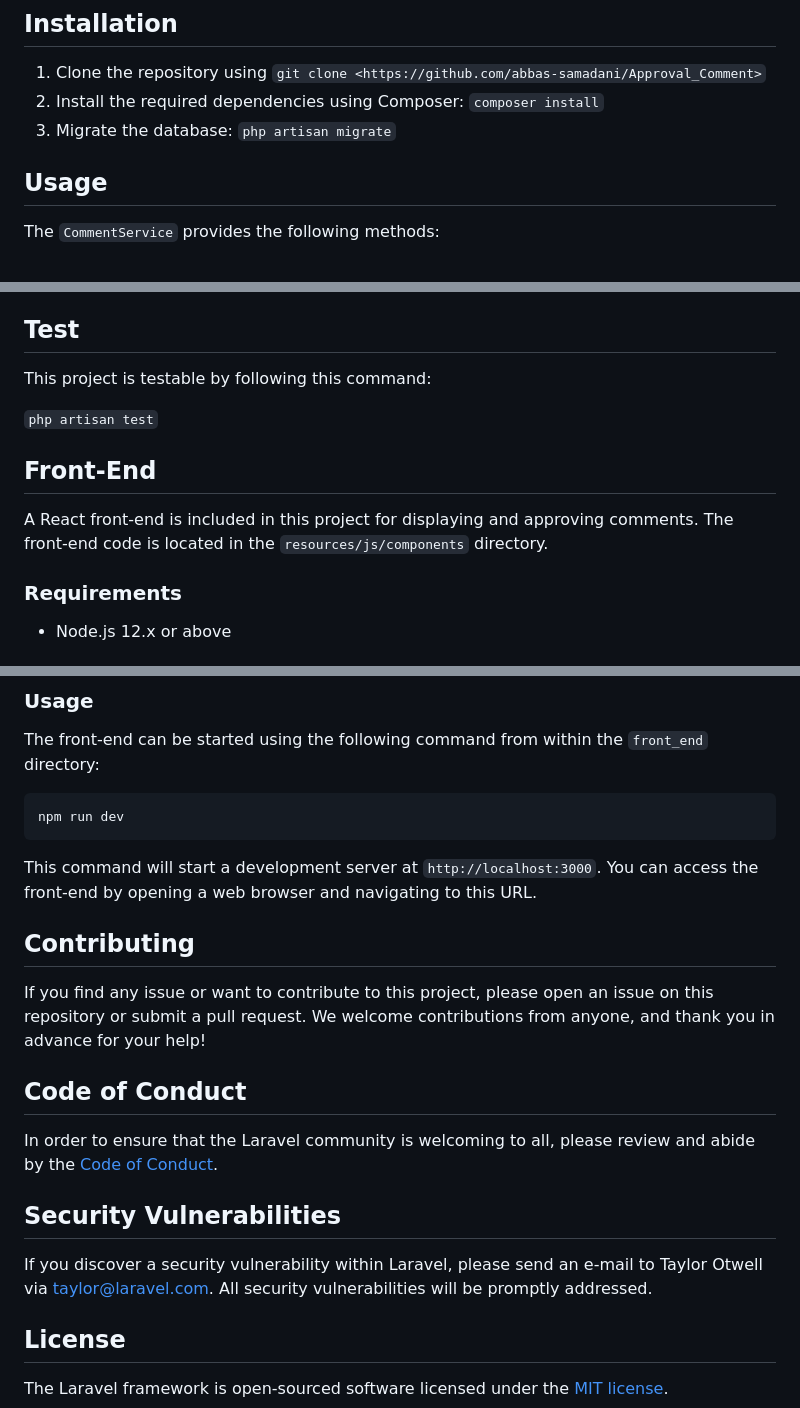
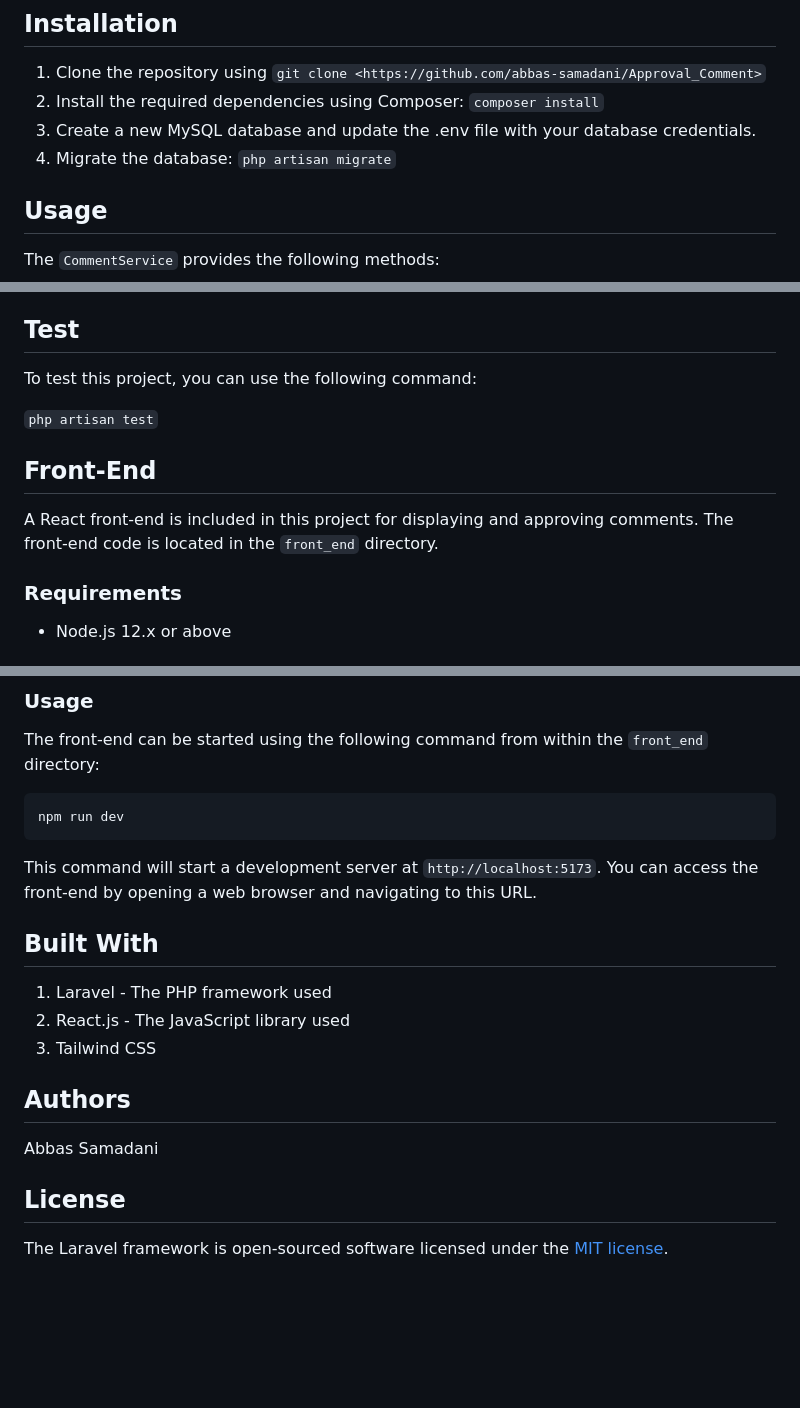
Before and after one commit to abbas-samadani/Approval_Comment, a Markdown page: README.md, 3 parts joined by grey strips. GitHub-like rendering; blank space fills up the shorter version.

````diff
--- a/README.md
+++ b/README.md
@@ -12,7 +12,8 @@ This project contains the implementation of `Comment Approval System`, a Laravel
 
 1. Clone the repository using `git clone <https://github.com/abbas-samadani/Approval_Comment>`
 2. Install the required dependencies using Composer: `composer install`
-3. Migrate the database: `php artisan migrate`
+3. Create a new MySQL database and update the .env file with your database credentials.
+4. Migrate the database: `php artisan migrate`
 
 ## Usage
 
@@ -67,14 +68,14 @@ Returns a JSON object with the updated comment.
 
 ## Test
 
-This project is testable by following this command:
+To test this project, you can use the following command:
 
 `php artisan test`
 
 
 ## Front-End
 
-A React front-end is included in this project for displaying and approving comments. The front-end code is located in the `resources/js/components` directory.
+A React front-end is included in this project for displaying and approving comments. The front-end code is located in the `front_end` directory.
 
 ### Requirements
 
@@ -93,20 +94,17 @@ The front-end can be started using the following command from within the `front_
 npm run dev
 ```
 
-This command will start a development server at `http://localhost:3000`. You can access the front-end by opening a web browser and navigating to this URL.
+This command will start a development server at `http://localhost:5173`. You can access the front-end by opening a web browser and navigating to this URL.
 
-## Contributing
+## Built With
 
-If you find any issue or want to contribute to this project, please open an issue on this repository or submit a pull request. We welcome contributions from anyone, and thank you in advance for your help!
+1. Laravel - The PHP framework used
+2. React.js - The JavaScript library used
+3. Tailwind CSS
 
+## Authors
 
-## Code of Conduct
-
-In order to ensure that the Laravel community is welcoming to all, please review and abide by the [Code of Conduct](https://laravel.com/docs/contributions#code-of-conduct).
-
-## Security Vulnerabilities
-
-If you discover a security vulnerability within Laravel, please send an e-mail to Taylor Otwell via [taylor@laravel.com](mailto:taylor@laravel.com). All security vulnerabilities will be promptly addressed.
+Abbas Samadani
 
 ## License
 
````
